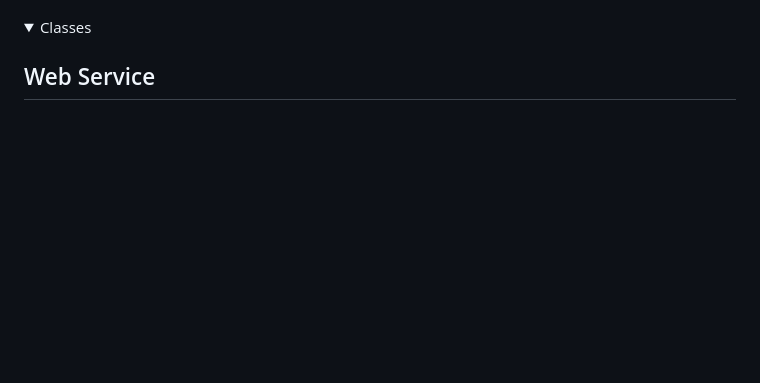
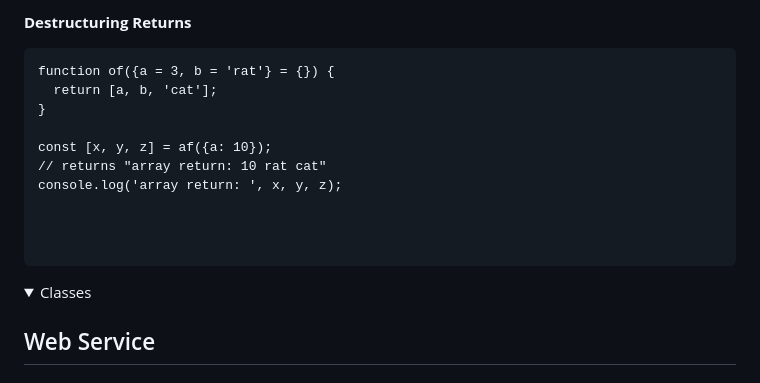
Before and after one commit to robinkyl002/startup, a Markdown page: notes.md, the part around one of its changes. Rendered like a GitHub page; folded sections open; blank space fills up the shorter version.

Commit message:
Class notes October 12 - objects, spread, destructuring

````diff
--- a/notes.md
+++ b/notes.md
@@ -943,3 +1128,17 @@ document.getElementById("demo").innerHTML = html;
+**Destructuring Returns**
+
+```
+function of({a = 3, b = 'rat'} = {}) {
+  return [a, b, 'cat'];
+}
+
+const [x, y, z] = af({a: 10});
+// returns "array return: 10 rat cat"
+console.log('array return: ', x, y, z);
+
+
+
+```
 
 </details>
 
````
Also changed, not shown: other parts of notes.md (+186 -1 lines).
